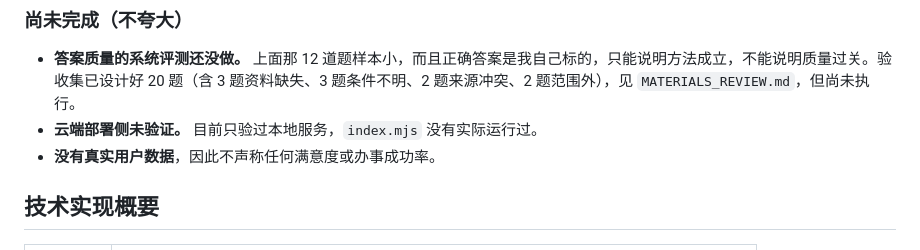
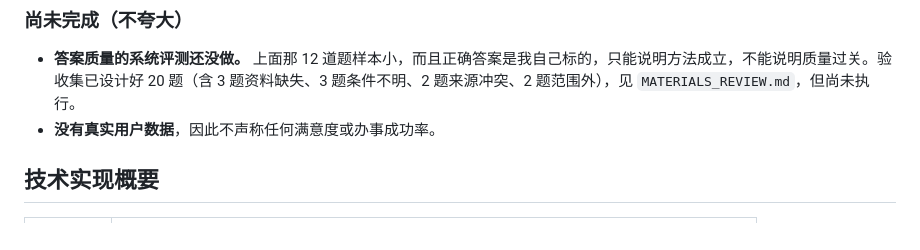
Before and after one commit to Mayusmts/pku-guide-assistant, a Markdown page: README.md, the part around the change. GitHub-like rendering.

Commit message:
README 删除「云端部署侧未验证」一条
Co-Authored-By: Claude Opus 5 <noreply@anthropic.com>

```diff
--- a/README.md
+++ b/README.md
@@ -119,7 +119,6 @@ $ python proto_retrieval.py
 ### 尚未完成（不夸大）
 
 - **答案质量的系统评测还没做。** 上面那 12 道题样本小，而且正确答案是我自己标的，只能说明方法成立，不能说明质量过关。验收集已设计好 20 题（含 3 题资料缺失、3 题条件不明、2 题来源冲突、2 题范围外），见 `MATERIALS_REVIEW.md`，但尚未执行。
-- **云端部署侧未验证。** 目前只验过本地服务，`index.mjs` 没有实际运行过。
 - **没有真实用户数据**，因此不声称任何满意度或办事成功率。
 
 ## 技术实现概要
```
